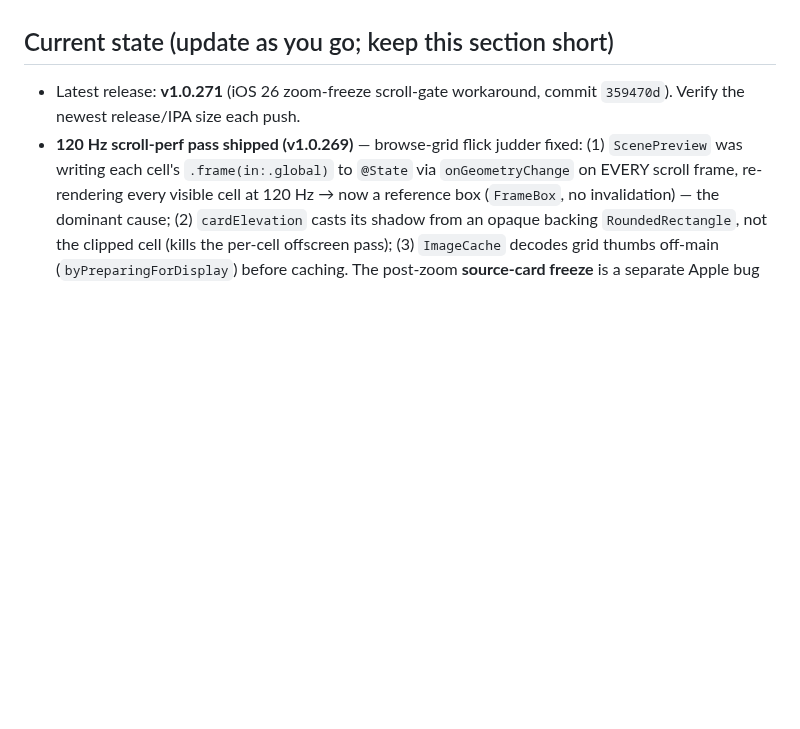
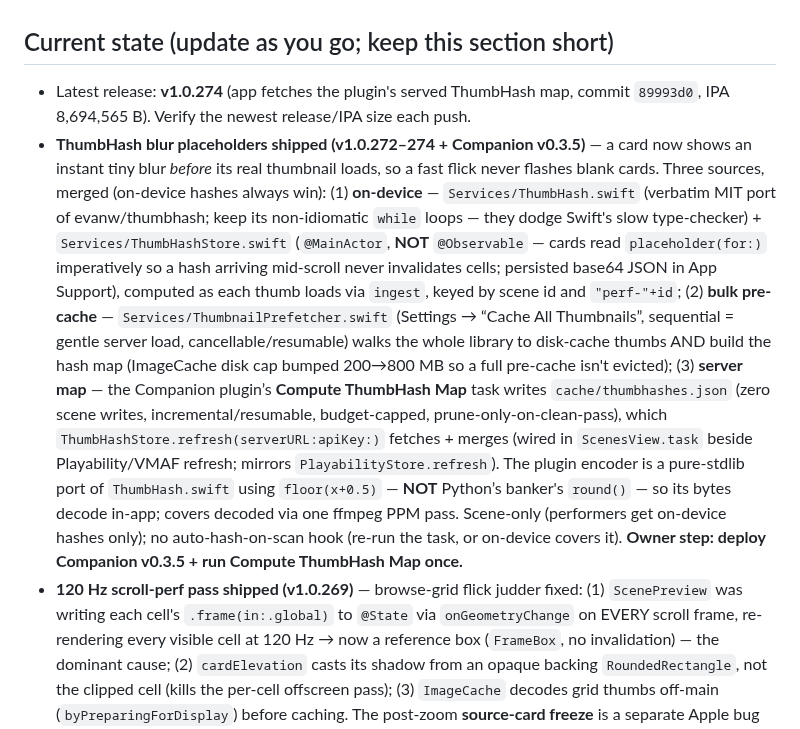
Before and after one commit to nphil/stashy, a Markdown page: CLAUDE.md, the part around the change. Drawn GitHub-style; blank space fills up the shorter version.

Commit message:
docs: record the ThumbHash placeholder system (v1.0.272–274 + Companion v0.3.5)
CLAUDE.md Current state was 3 releases stale (still v1.0.271) and had no mention
of the ThumbHash work. Bump latest release to v1.0.274 and document the whole
subsystem: the three merged hash sources (on-device ingest, bulk prefetch, served
plugin map), the load-bearing gotchas (ThumbHashStore is deliberately NOT
@Observable; the pure-Python encoder must use floor(x+0.5), not banker's round()),
the scope (scene-only; no auto-hash-on-scan hook), and the owner deploy step.

Co-Authored-By: Claude Opus 4.8 <noreply@anthropic.com>
Claude-Session: https://claude.ai/code/session_01KMkw81A51GENKXs3WtdNnu

```diff
--- a/CLAUDE.md
+++ b/CLAUDE.md
@@ -120,8 +120,25 @@ compiler.** Repo `nphil/stashy` is the ONLY repo you may read/write. App code: `
   re-analyzing perf or touching the flagged code paths.
 
 ## Current state (update as you go; keep this section short)
-- Latest release: **v1.0.271** (iOS 26 zoom-freeze scroll-gate workaround, commit `359470d`). Verify the
-  newest release/IPA size each push.
+- Latest release: **v1.0.274** (app fetches the plugin's served ThumbHash map, commit `89993d0`,
+  IPA 8,694,565 B). Verify the newest release/IPA size each push.
+- **ThumbHash blur placeholders shipped (v1.0.272–274 + Companion v0.3.5)** — a card now shows an instant
+  tiny blur *before* its real thumbnail loads, so a fast flick never flashes blank cards. Three sources,
+  merged (on-device hashes always win): (1) **on-device** — `Services/ThumbHash.swift` (verbatim MIT port
+  of evanw/thumbhash; keep its non-idiomatic `while` loops — they dodge Swift's slow type-checker) +
+  `Services/ThumbHashStore.swift` (`@MainActor`, **NOT** `@Observable` — cards read `placeholder(for:)`
+  imperatively so a hash arriving mid-scroll never invalidates cells; persisted base64 JSON in App Support),
+  computed as each thumb loads via `ingest`, keyed by scene id and `"perf-"+id`; (2) **bulk pre-cache** —
+  `Services/ThumbnailPrefetcher.swift` (Settings → “Cache All Thumbnails”, sequential = gentle server load,
+  cancellable/resumable) walks the whole library to disk-cache thumbs AND build the hash map (ImageCache
+  disk cap bumped 200→800 MB so a full pre-cache isn't evicted); (3) **server map** — the Companion plugin’s
+  **Compute ThumbHash Map** task writes `cache/thumbhashes.json` (zero scene writes, incremental/resumable,
+  budget-capped, prune-only-on-clean-pass), which `ThumbHashStore.refresh(serverURL:apiKey:)` fetches +
+  merges (wired in `ScenesView.task` beside Playability/VMAF refresh; mirrors `PlayabilityStore.refresh`).
+  The plugin encoder is a pure-stdlib port of `ThumbHash.swift` using `floor(x+0.5)` — **NOT** Python’s
+  banker's `round()` — so its bytes decode in-app; covers decoded via one ffmpeg PPM pass. Scene-only
+  (performers get on-device hashes only); no auto-hash-on-scan hook (re-run the task, or on-device covers it).
+  **Owner step: deploy Companion v0.3.5 + run Compute ThumbHash Map once.**
 - **120 Hz scroll-perf pass shipped (v1.0.269)** — browse-grid flick judder fixed: (1) `ScenePreview` was
   writing each cell's `.frame(in:.global)` to `@State` via `onGeometryChange` on EVERY scroll frame,
   re-rendering every visible cell at 120 Hz → now a reference box (`FrameBox`, no invalidation) — the
```
